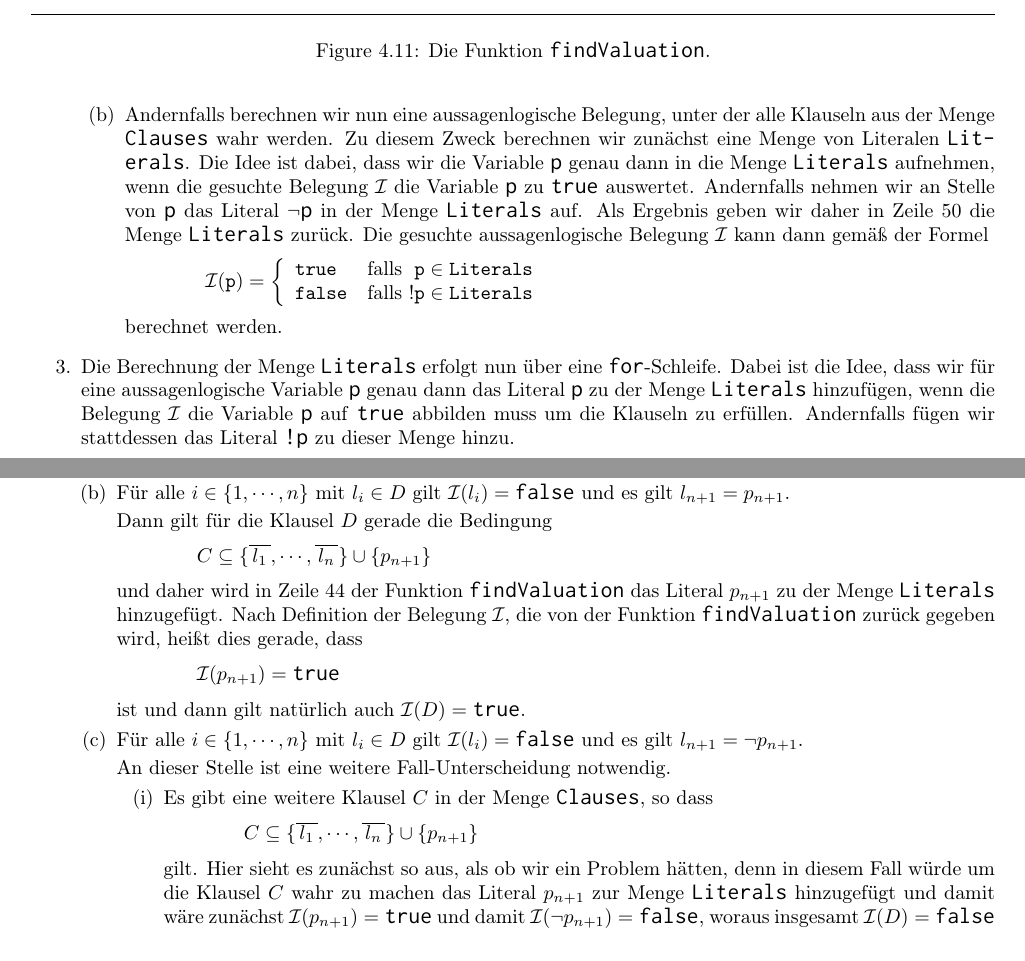
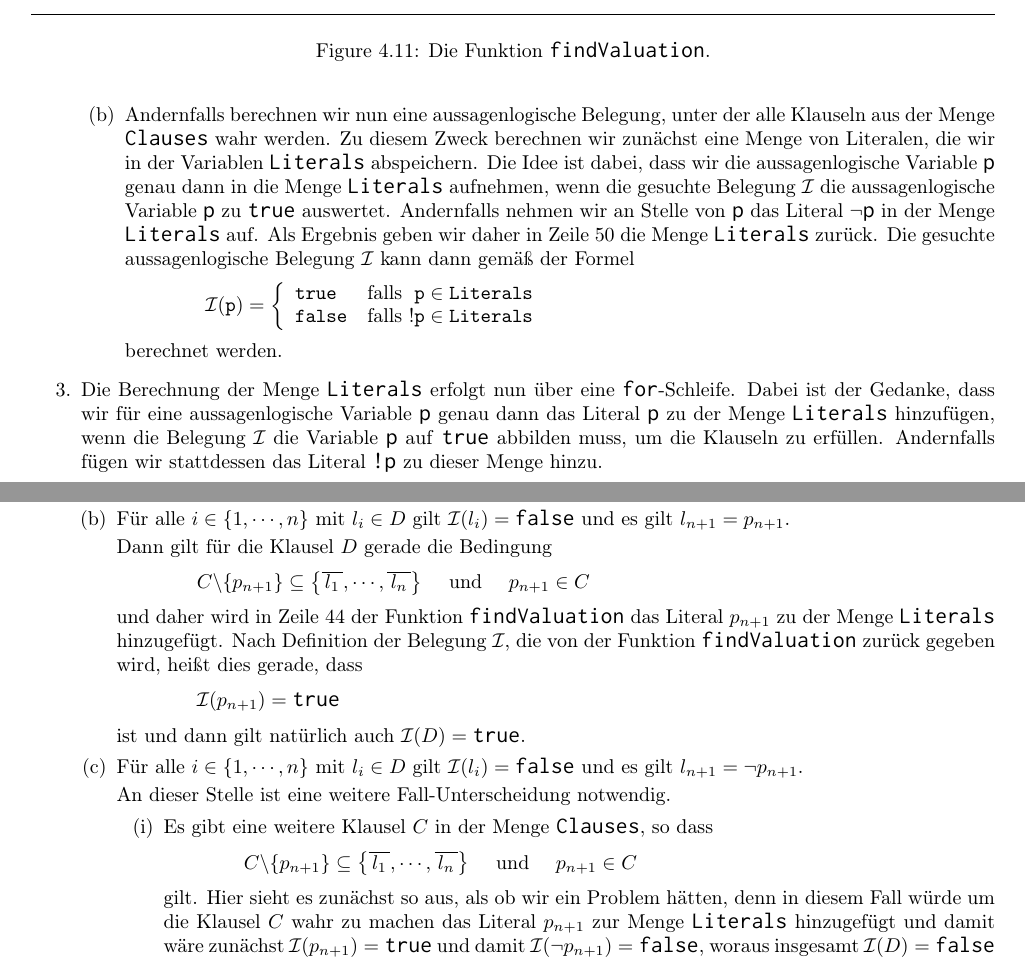
Before and after one commit to karlstroetmann/Logic, a LaTeX thesis (Lecture-Notes/logic.tex, which reads Lecture-Notes/aussagenlogik.tex): two parts of pages 88 and 89 of 137, joined at a grey line, cut so that both start at the same text. Compiled offline with pdfLaTeX; the source files are stored in an older character set and shown here as Unicode.

Commit message:
minor changes

```diff
--- a/Lecture-Notes/aussagenlogik.tex
+++ b/Lecture-Notes/aussagenlogik.tex
@@ -2310,8 +2310,9 @@ Funktion \texttt{findValuation} wie folgt.
             nicht erfüllbar.
       \item Andernfalls berechnen wir nun eine aussagenlogische Belegung, unter der alle Klauseln aus
             der Menge \texttt{Clauses} wahr werden.  Zu diesem Zweck berechnen wir zunächst eine Menge von
-            Literalen \texttt{Literals}.  Die Idee ist dabei, dass wir die Variable \texttt{p} genau
-            dann in die Menge \texttt{Literals} aufnehmen, wenn die gesuchte Belegung $\I$ die
+            Literalen, die wir in der Variablen \texttt{Literals} abspeichern.  Die Idee ist dabei, dass wir
+            die aussagenlogische Variable \texttt{p} genau dann in die Menge \texttt{Literals} aufnehmen, wenn
+            die gesuchte Belegung $\I$ die aussagenlogische
             Variable \texttt{p} zu \texttt{true} auswertet.  Andernfalls nehmen wir an Stelle von \texttt{p} das
             Literal $\neg \texttt{p}$ in der Menge \texttt{Literals} auf.  Als Ergebnis geben wir daher in
             Zeile 50 die Menge \texttt{Literals} zurück.  Die gesuchte aussagenlogische Belegung
@@ -2328,9 +2329,9 @@ Funktion \texttt{findValuation} wie folgt.
             berechnet werden.
       \end{enumerate}
 \item Die Berechnung der Menge \texttt{Literals} erfolgt nun über eine \texttt{for}-Schleife.
-      Dabei ist die Idee, dass wir für eine aussagenlogische Variable \texttt{p} genau dann das Literal
+      Dabei ist der Gedanke, dass wir für eine aussagenlogische Variable \texttt{p} genau dann das Literal
       $\texttt{p}$ zu der Menge \texttt{Literals} hinzufügen, wenn die Belegung $\I$ die Variable \texttt{p}
-      auf \texttt{true} abbilden muss um die Klauseln zu erfüllen.  Andernfalls fügen wir stattdessen das Literal
+      auf \texttt{true} abbilden muss, um die Klauseln zu erfüllen.  Andernfalls fügen wir stattdessen das Literal
      \texttt{!p} zu dieser Menge hinzu.
 
       Die Bedingung dafür ist wie folgt: Angenommen, wir haben bereits Werte für die Variablen
@@ -2401,7 +2402,8 @@ gilt.
                    Dann gilt für die Klausel $D$ gerade die Bedingung
                    \\[0.2cm]
                    \hspace*{1.3cm}
-                   $C \subseteq \{ \komplement{l_1}, \cdots, \komplement{l_n} \} \cup \{ p_{n+1} \}$
+                   $C \backslash \{ p_{n+1} \} \subseteq \bigl\{ \komplement{l_1}, \cdots, \komplement{l_n} \bigr\}$
+                   \quad und \quad $p_{n+1} \in C$
                    \\[0.2cm]
                    und daher wird in Zeile 44 der Funktion \texttt{findValuation} das Literal $p_{n+1}$
                    zu der Menge \texttt{Literals} hinzugefügt.  Nach Definition der Belegung $\I$,
@@ -2419,7 +2421,8 @@ gilt.
                    \item Es gibt eine weitere Klausel $C$ in der Menge \texttt{Clauses}, so dass
                          \\[0.2cm]
                          \hspace*{1.3cm}
-                         $C \subseteq \{ \komplement{l_1}, \cdots, \komplement{l_n} \} \cup \{ p_{n+1} \}$
+                         $C \backslash \{ p_{n+1} \} \subseteq \bigl\{ \komplement{l_1}, \cdots,
+                         \komplement{l_n} \bigr\}$ \quad und \quad $p_{n+1} \in C$
                          \\[0.2cm]
                          gilt.  Hier sieht es zunächst so aus, als ob wir ein Problem hätten, denn
                          in diesem Fall würde um die Klausel $C$ wahr zu machen das Literal $p_{n+1}$ zur Menge
```
Also changed, not shown: Lecture-Notes/logic.pdf, Lecture-Notes/aussagenlogik.tex (14 more changed lines), 1 other file.
